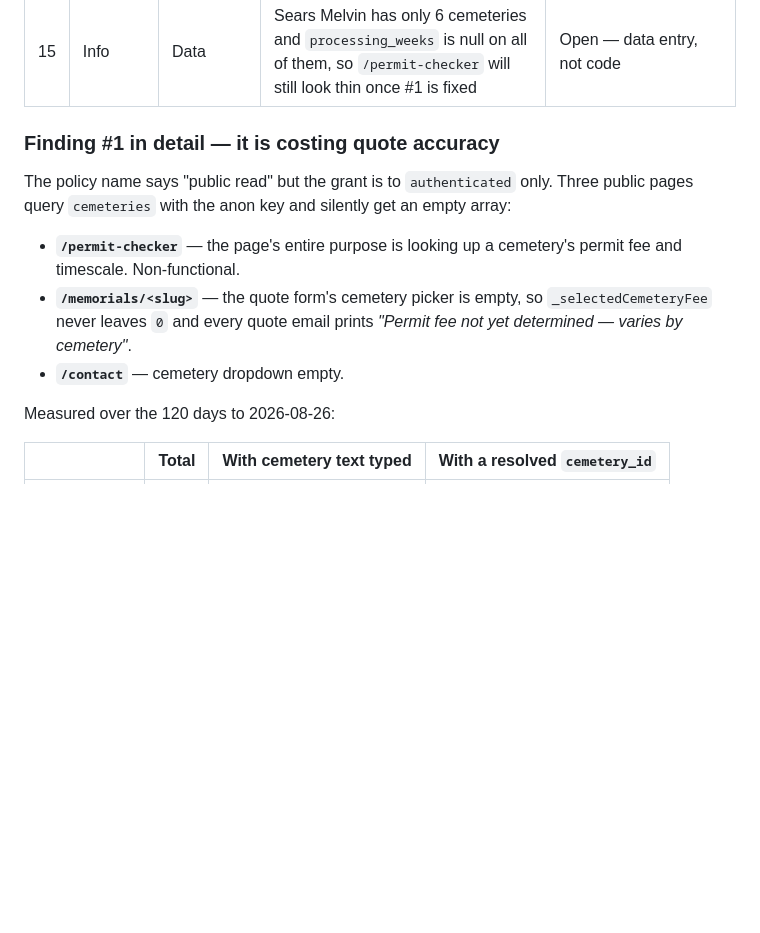
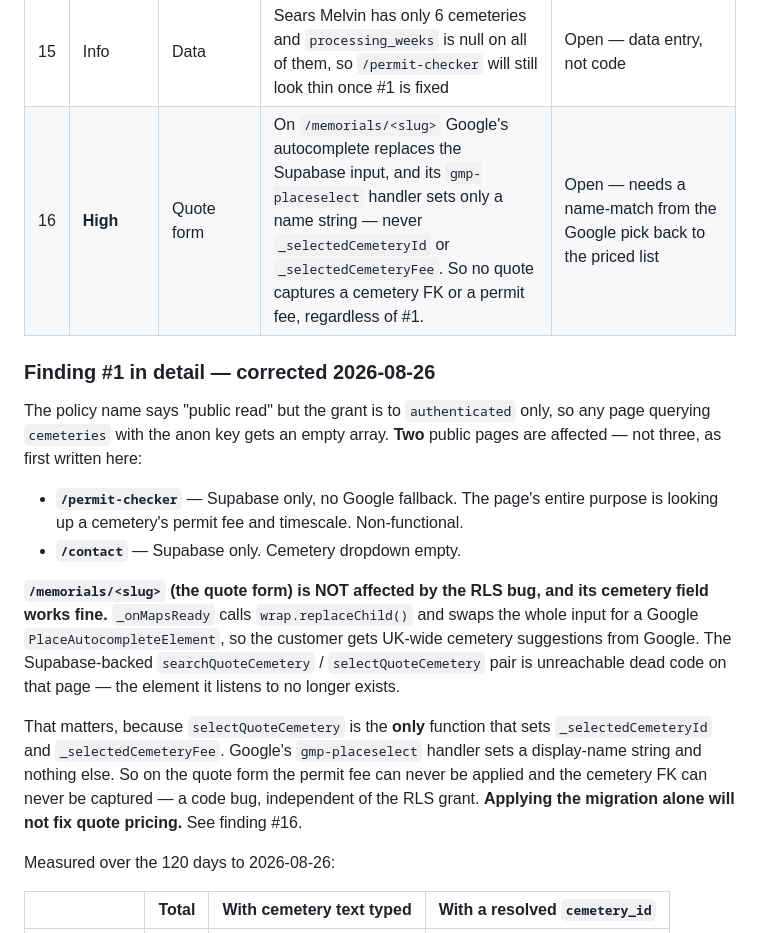
Before and after one commit to Unify-Now-Digital/SearsMelvin, a Markdown page: docs/TOOLING-AUDIT.md, the part around the change. GitHub-like rendering; blank space fills up the shorter version.

Commit message:
Correct finding #1: the quote form uses Google autocomplete, not Supabase
The quote form's cemetery field is not affected by the RLS grant. _onMapsReady
replaces the input with a Google PlaceAutocompleteElement, so the Supabase
suggestion code on that page is unreachable and the customer gets UK-wide
suggestions that work.

The zero permit-fee capture is real but has a different cause: Google's
gmp-placeselect handler sets only a display-name string, while
selectQuoteCemetery — the only place _selectedCemeteryId and
_selectedCemeteryFee are set — can never run. Logged as finding #16; the
migration alone will not fix quote pricing.

Finding #1 still stands for /permit-checker and /contact, which query Supabase
with no Google fallback.

Co-Authored-By: Claude Opus 5 <noreply@anthropic.com>
Claude-Session: https://claude.ai/code/session_01Fpy3y7jxHkyKwB16kgRPoF

```diff
--- a/docs/TOOLING-AUDIT.md
+++ b/docs/TOOLING-AUDIT.md
@@ -28,18 +28,31 @@ Last full sweep: **2026-08-26** (Cloudflare, Supabase, repo, GitHub).
 | 13 | Low | Supabase | Auth leaked-password protection (HaveIBeenPwned) disabled | Open |
 | 14 | Low | Supabase perf | 4 duplicate indexes (`order_people` ×3, `inbox_messages` ×1), 37 unindexed FKs, 38 unused indexes, 2 `auth_rls_initplan` warnings on `enquiries` | Open — **low priority**, largest table is 6,633 rows |
 | 15 | Info | Data | Sears Melvin has only 6 cemeteries and `processing_weeks` is null on all of them, so `/permit-checker` will still look thin once #1 is fixed | Open — data entry, not code |
+| 16 | **High** | Quote form | On `/memorials/<slug>` Google's autocomplete replaces the Supabase input, and its `gmp-placeselect` handler sets only a name string — never `_selectedCemeteryId` or `_selectedCemeteryFee`. So no quote captures a cemetery FK or a permit fee, regardless of #1. | Open — needs a name-match from the Google pick back to the priced list |
 
-### Finding #1 in detail — it is costing quote accuracy
+### Finding #1 in detail — corrected 2026-08-26
 
-The policy name says "public read" but the grant is to `authenticated` only. Three
-public pages query `cemeteries` with the anon key and silently get an empty array:
+The policy name says "public read" but the grant is to `authenticated` only, so
+any page querying `cemeteries` with the anon key gets an empty array. **Two**
+public pages are affected — not three, as first written here:
 
-- **`/permit-checker`** — the page's entire purpose is looking up a cemetery's
-  permit fee and timescale. Non-functional.
-- **`/memorials/<slug>`** — the quote form's cemetery picker is empty, so
-  `_selectedCemeteryFee` never leaves `0` and every quote email prints
-  *"Permit fee not yet determined — varies by cemetery"*.
-- **`/contact`** — cemetery dropdown empty.
+- **`/permit-checker`** — Supabase only, no Google fallback. The page's entire
+  purpose is looking up a cemetery's permit fee and timescale. Non-functional.
+- **`/contact`** — Supabase only. Cemetery dropdown empty.
+
+**`/memorials/<slug>` (the quote form) is NOT affected by the RLS bug, and its
+cemetery field works fine.** `_onMapsReady` calls `wrap.replaceChild()` and
+swaps the whole input for a Google `PlaceAutocompleteElement`, so the customer
+gets UK-wide cemetery suggestions from Google. The Supabase-backed
+`searchQuoteCemetery` / `selectQuoteCemetery` pair is unreachable dead code on
+that page — the element it listens to no longer exists.
+
+That matters, because `selectQuoteCemetery` is the **only** function that sets
+`_selectedCemeteryId` and `_selectedCemeteryFee`. Google's `gmp-placeselect`
+handler sets a display-name string and nothing else. So on the quote form the
+permit fee can never be applied and the cemetery FK can never be captured —
+a code bug, independent of the RLS grant. **Applying the migration alone will
+not fix quote pricing.** See finding #16.
 
 Measured over the 120 days to 2026-08-26:
 
```
